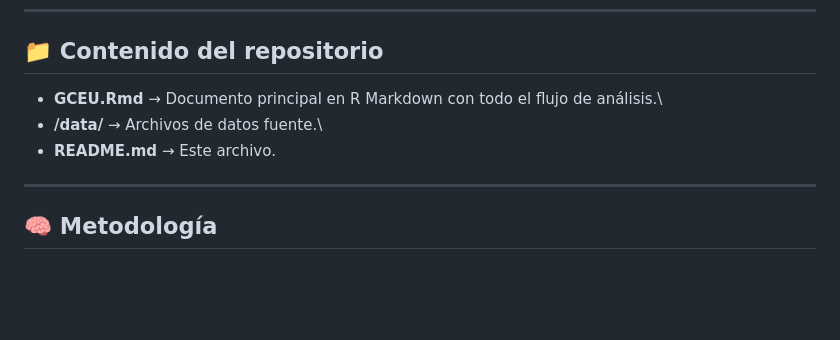
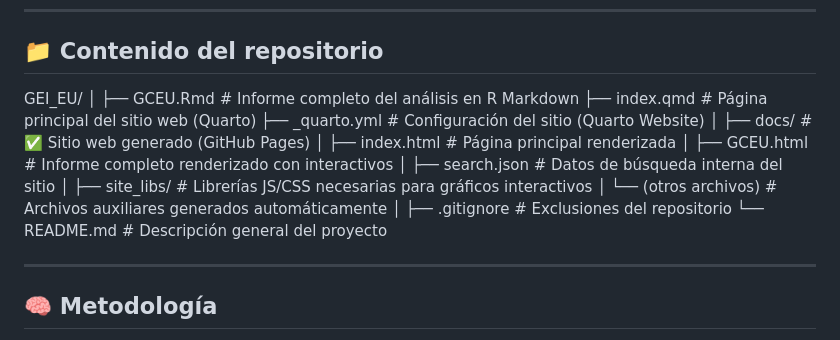
Before and after one commit to EmilioCdeP/GEI_EU, a Markdown page: README.md, the part around the change. Rendered like a GitHub page; blank space fills up the shorter version.

```diff
--- a/README.md
+++ b/README.md
@@ -10,9 +10,21 @@ Incluye el modelado mediante un modelo **SARIMA** y la representación **geográ
 
 ## 📁 Contenido del repositorio
 
--   **GCEU.Rmd** → Documento principal en R Markdown con todo el flujo de análisis.\
--   **/data/** → Archivos de datos fuente.\
--   **README.md** → Este archivo.
+GEI_EU/
+│
+├── GCEU.Rmd # Informe completo del análisis en R Markdown
+├── index.qmd # Página principal del sitio web (Quarto)
+├── _quarto.yml # Configuración del sitio (Quarto Website)
+│
+├── docs/ # ✅ Sitio web generado (GitHub Pages)
+│ ├── index.html # Página principal renderizada
+│ ├── GCEU.html # Informe completo renderizado con interactivos
+│ ├── search.json # Datos de búsqueda interna del sitio
+│ ├── site_libs/ # Librerías JS/CSS necesarias para gráficos interactivos
+│ └── (otros archivos) # Archivos auxiliares generados automáticamente
+│
+├── .gitignore # Exclusiones del repositorio
+└── README.md # Descripción general del proyecto
 
 ------------------------------------------------------------------------
 
```
